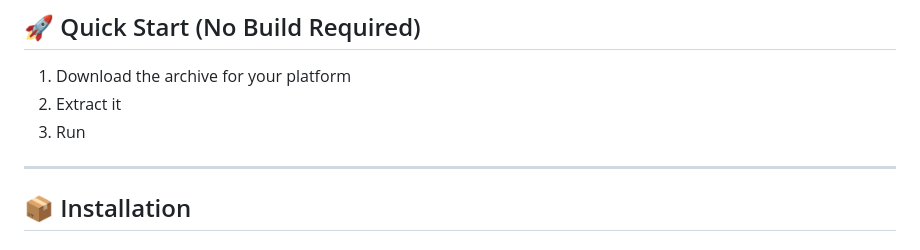
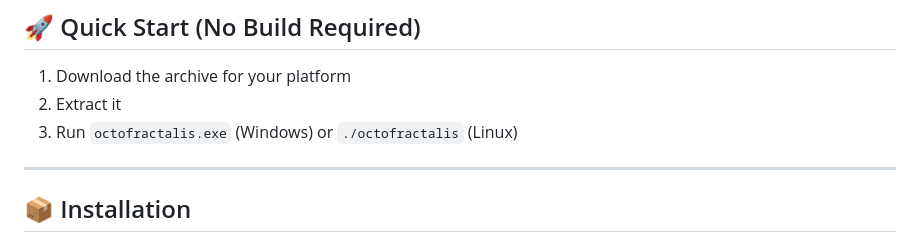
Before and after one commit to Ar57m/octofractalis, a Markdown page: README.md, the part around one of its changes. Drawn GitHub-style.

Commit message:
docs: improve README (#71)
Co-authored-by: webbrain-one <295484252+webbrain-one@users.noreply.github.com>

```diff
--- a/README.md
+++ b/README.md
@@ -77,7 +79,7 @@ Precompiled builds are available in the Releases section:
 
 1. Download the archive for your platform
 2. Extract it
-3. Run
+3. Run `octofractalis.exe` (Windows) or `./octofractalis` (Linux)
 ---
 
 ## 📦 Installation
```
Also changed, not shown: other parts of README.md (+2 -0 lines).
